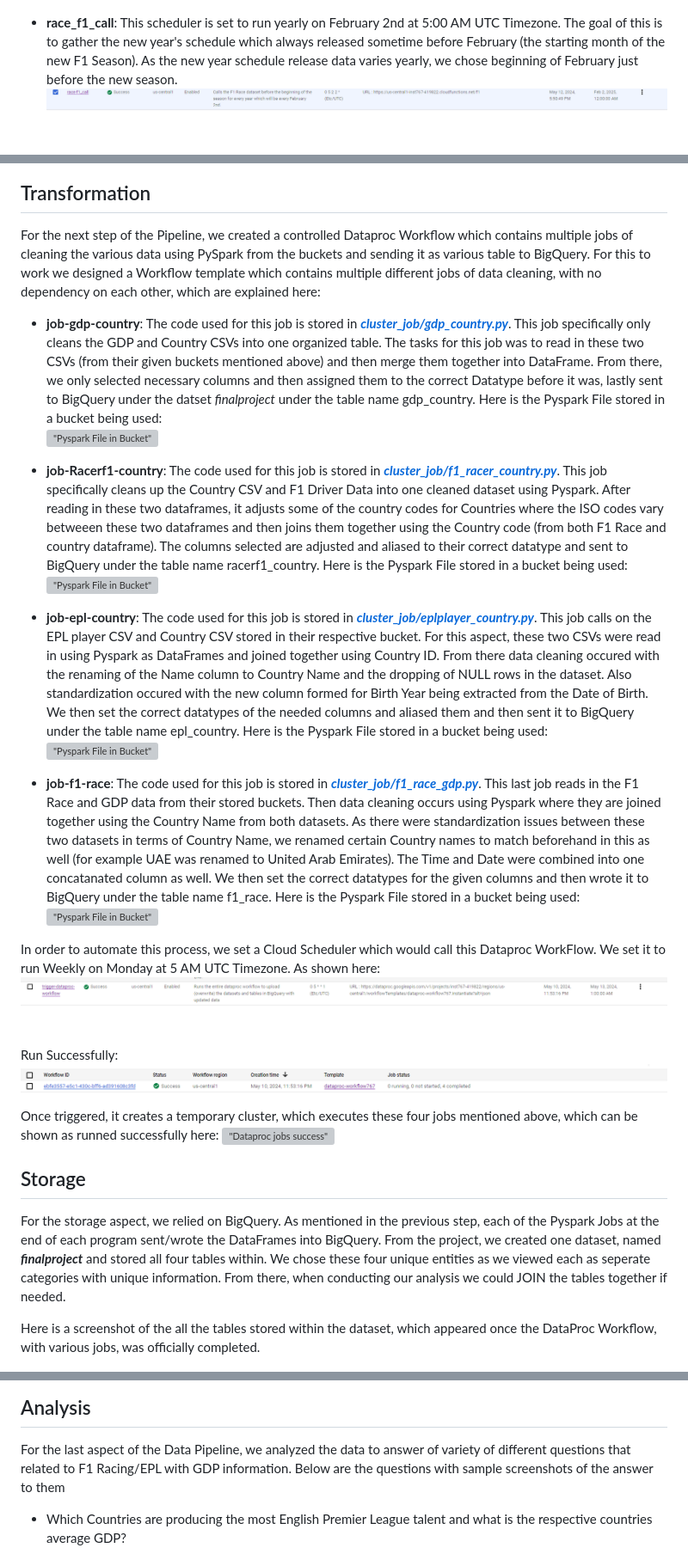
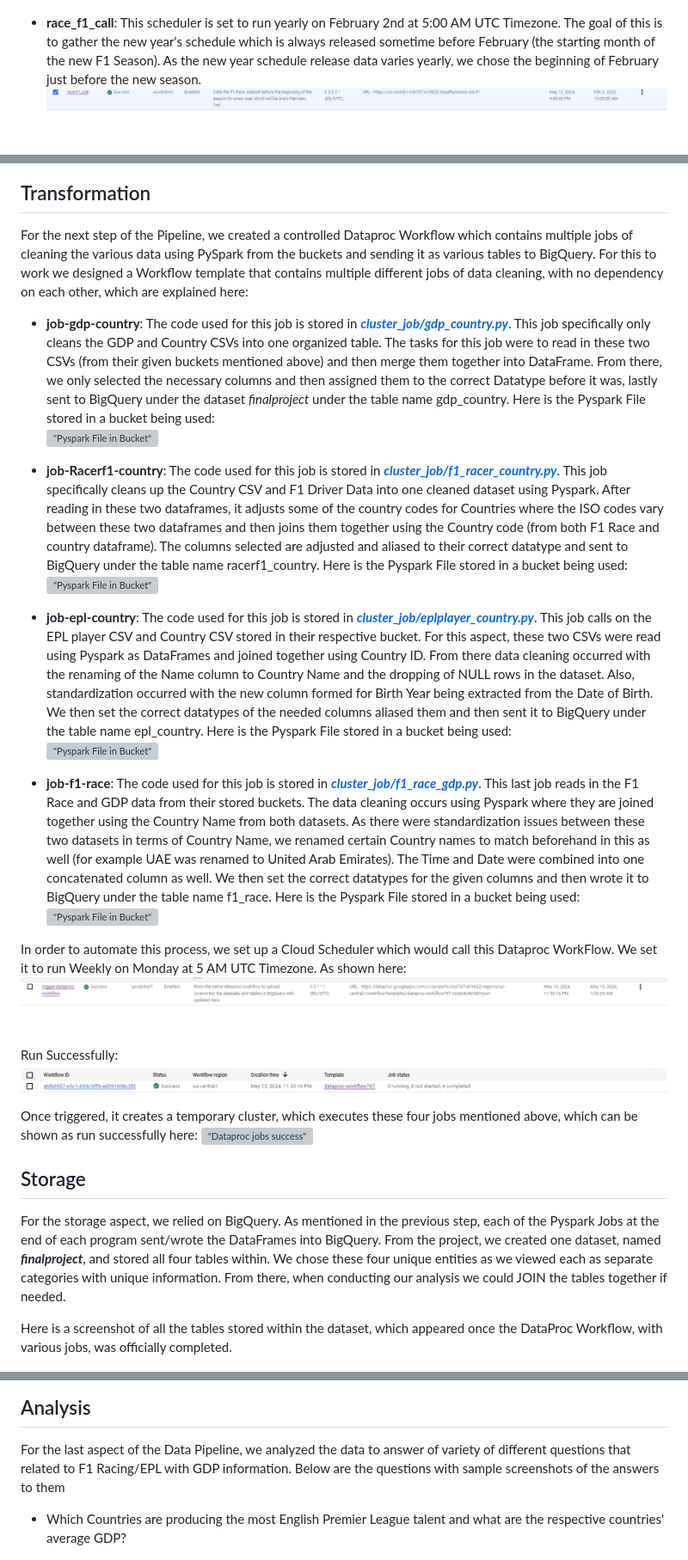
Before and after one commit to KamranDjourshari24/INST767_Project, a Markdown page: README.md, 3 parts joined by grey strips. Shown at 86% size. GitHub-like rendering; grey boxes are pictures that could not be loaded.

```diff
--- a/README.md
+++ b/README.md
@@ -88,9 +88,9 @@ assigned Functions:
     !["Bucket Update Proof"](images/gdp_call_bucket.png)
 
 - **race_f1_call**: This scheduler is set to run yearly on February 2nd at 5:00 AM UTC Timezone.
-    The goal of this is to gather the new year's schedule which always released sometime before
+    The goal of this is to gather the new year's schedule which is always released sometime before
     February (the starting month of the new F1 Season). As the new year schedule release data varies
-    yearly, we chose beginning of February just before the new season.
+    yearly, we chose the beginning of February just before the new season.
     !["Scheduler Proof"](images/race_f1_call1.png)
 
     Bucket with new data (shown with Last modified Time):
@@ -99,15 +99,15 @@ assigned Functions:
 
 ## Transformation
 For the next step of the Pipeline, we created a controlled Dataproc Workflow which contains multiple jobs
-of cleaning the various data using PySpark from the buckets and sending it as various table to
-BigQuery. For this to work we designed a Workflow template which contains multiple different jobs of
+of cleaning the various data using PySpark from the buckets and sending it as various tables to
+BigQuery. For this to work we designed a Workflow template that contains multiple different jobs of
 data cleaning, with no dependency on each other, which are explained here:
 
 - **job-gdp-country**: The code used for this job is stored in [***cluster_job/gdp_country.py***](https://github.com/KamranDjourshari24/INST767_Project/blob/main/cluster_job/gdp_country.py).
 This job specifically only cleans the GDP and Country CSVs into one organized table.
-The tasks for this  job was to read in these two CSVs (from their given buckets mentioned above) and
-then merge them together into DataFrame. From there, we only selected necessary columns and then
-assigned them to the correct Datatype before it was, lastly sent to BigQuery under the datset
+The tasks for this  job were to read in these two CSVs (from their given buckets mentioned above) and
+then merge them together into DataFrame. From there, we only selected the necessary columns and then
+assigned them to the correct Datatype before it was, lastly sent to BigQuery under the dataset
 *finalproject* under the table name gdp_country.
 Here is the Pyspark File stored in a bucket being used:
 !["Pyspark File in Bucket"](images/gdp_country_pyspark.png)
@@ -115,7 +115,7 @@ Here is the Pyspark File stored in a bucket being used:
 - **job-Racerf1-country**: The code used for this job is stored in [***cluster_job/f1_racer_country.py***](https://github.com/KamranDjourshari24/INST767_Project/blob/main/cluster_job/f1_racer_country.py).
 This job specifically cleans up the Country CSV and F1 Driver Data into one cleaned dataset using
 Pyspark. After reading in these two dataframes, it adjusts some of the country codes for Countries
-where the ISO codes vary betweeen these two dataframes and then joins them together using the
+where the ISO codes vary between these two dataframes and then joins them together using the
 Country code (from both F1 Race and country dataframe). The columns selected are adjusted and aliased
 to their correct datatype and sent to BigQuery under the table name racerf1_country.
 Here is the Pyspark File stored in a bucket being used:
@@ -123,25 +123,25 @@ Here is the Pyspark File stored in a bucket being used:
 
 - **job-epl-country**: The code used for this job is stored in [***cluster_job/eplplayer_country.py***](https://github.com/KamranDjourshari24/INST767_Project/blob/main/cluster_job/eplplayer_country.py).
 This job calls on the EPL player CSV and Country CSV stored in their respective bucket. For this
-aspect, these two CSVs were read in using Pyspark as DataFrames and joined together using Country ID.
-From there data cleaning occured with the renaming of the Name column to Country Name and the dropping
-of NULL rows in the dataset. Also standardization occured with the new column formed for Birth Year being
-extracted from the Date of Birth. We then set the correct datatypes of the needed columns and aliased
+aspect, these two CSVs were read using Pyspark as DataFrames and joined together using Country ID.
+From there data cleaning occurred with the renaming of the Name column to Country Name and the dropping
+of NULL rows in the dataset. Also, standardization occurred with the new column formed for Birth Year being
+extracted from the Date of Birth. We then set the correct datatypes of the needed columns aliased
 them and then sent it to BigQuery under the table name epl_country.
 Here is the Pyspark File stored in a bucket being used:
 !["Pyspark File in Bucket"](images/epl_country_pyspark.png)
 
 - **job-f1-race**: The code used for this job is stored in [***cluster_job/f1_race_gdp.py***](https://github.com/KamranDjourshari24/INST767_Project/blob/main/cluster_job/f1_race_gdp.py).
-This last job reads in the F1 Race and GDP data from their stored buckets. Then data cleaning occurs
+This last job reads in the F1 Race and GDP data from their stored buckets. The data cleaning occurs
 using Pyspark where they are joined together using the Country Name from both datasets. As there
 were standardization issues between these two datasets in terms of Country Name, we renamed certain
 Country names to match beforehand in this as well (for example UAE was renamed to United Arab
-Emirates). The Time and Date were combined into one concatanated column as well. We then set the correct
+Emirates). The Time and Date were combined into one concatenated column as well. We then set the correct
 datatypes for the given columns and then wrote it to BigQuery under the table name f1_race.
 Here is the Pyspark File stored in a bucket being used:
 !["Pyspark File in Bucket"](images/f1_race_pyspark.png)
 
-In order to automate this process, we set a Cloud Scheduler which would call this Dataproc WorkFlow.
+In order to automate this process, we set up a Cloud Scheduler which would call this Dataproc WorkFlow.
 We set it to run Weekly on Monday at 5 AM UTC Timezone. As shown here:
 !["Workflow Scheduler"](images/workflow_schedule1.png)
 
@@ -150,18 +150,18 @@ Run Successfully:
 
 
 Once triggered, it creates a temporary cluster, which executes these four jobs mentioned above, which can
-be shown as runned successfully here:
+be shown as run successfully here:
 !["Dataproc jobs success"](images/jobs_success.png)
 
 
 ## Storage
 For the storage aspect, we relied on BigQuery. As mentioned in the previous step, each of the
 Pyspark Jobs at the end of each program sent/wrote the DataFrames into BigQuery. From the project,
-we created one dataset, named ***finalproject*** and stored all four tables within. We chose these
-four unique entities as we viewed each as seperate categories with unique information. From there,
+we created one dataset, named ***finalproject***, and stored all four tables within. We chose these
+four unique entities as we viewed each as separate categories with unique information. From there,
 when conducting our analysis we could JOIN the tables together if needed.
 
-Here is a screenshot of the all the tables stored within the dataset, which appeared once the
+Here is a screenshot of all the tables stored within the dataset, which appeared once the
 DataProc Workflow, with various jobs, was officially completed.
 
 !["Four Entities in BigQuery Dataset"](images/big_query_tables.png)
@@ -185,9 +185,9 @@ Preview of the **racerf1_country Table**:
 ## Analysis
 For the last aspect of the Data Pipeline, we analyzed the data to answer of variety of different
 questions that related to F1 Racing/EPL with GDP information. Below are the questions with sample
-screenshots of the answer to them
+screenshots of the answers to them
 
-- Which Countries are producing the most English Premier League talent and what is the respective countries
+- Which Countries are producing the most English Premier League talent and what are the respective countries'
 average GDP?
 
     !["Results"](images/epl_gdp_query.png)
```
Also changed, not shown: other parts of README.md (+25 -25 lines).
